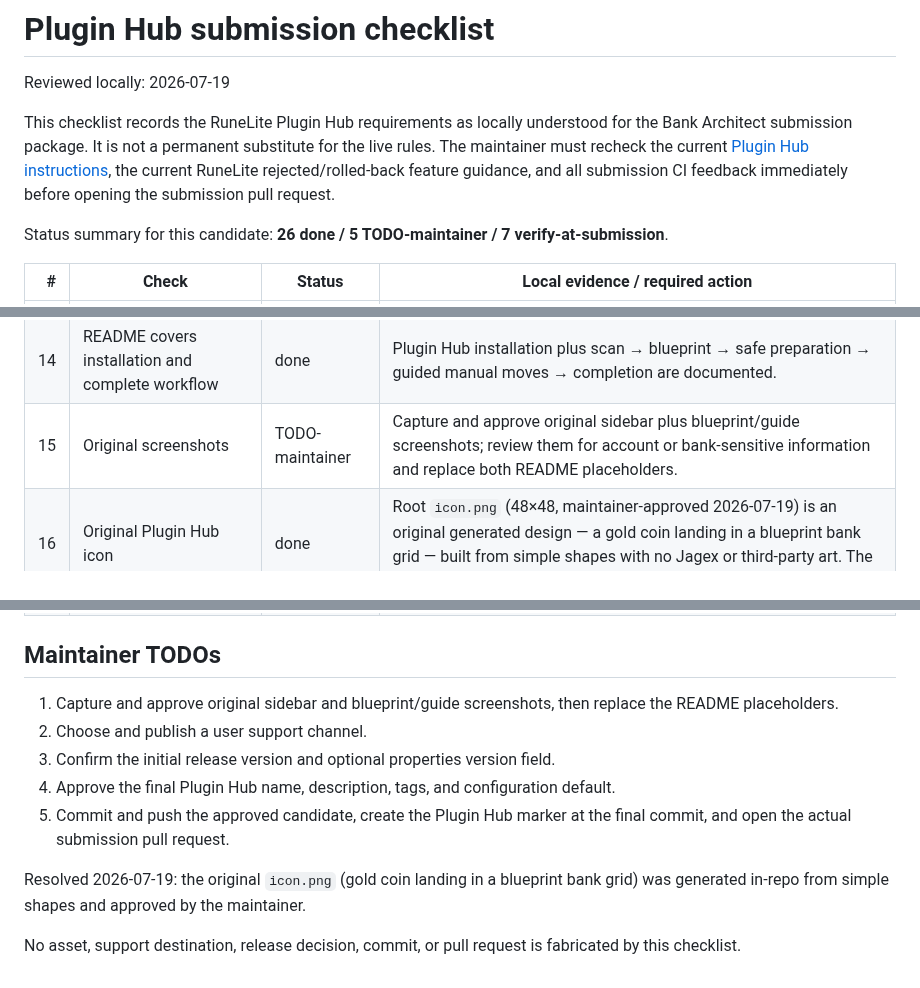
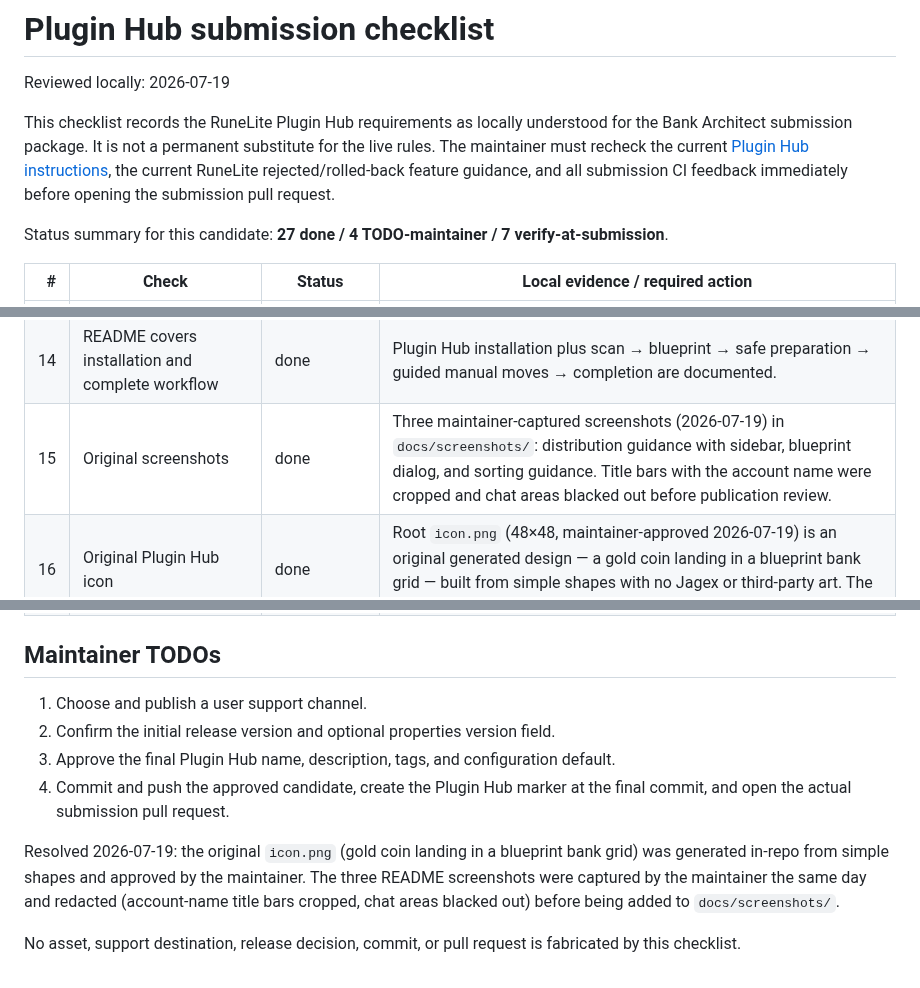
Before and after one commit to PKoka5/bank-architect, a Markdown page: docs/plugin-hub-checklist.md, 3 parts joined by grey strips. GitHub-like rendering.

```diff
--- a/docs/plugin-hub-checklist.md
+++ b/docs/plugin-hub-checklist.md
@@ -9,7 +9,7 @@ substitute for the live rules. The maintainer must recheck the current
 the current RuneLite rejected/rolled-back feature guidance, and all submission
 CI feedback immediately before opening the submission pull request.
 
-Status summary for this candidate: **26 done / 5 TODO-maintainer / 7
+Status summary for this candidate: **27 done / 4 TODO-maintainer / 7
 verify-at-submission**.
 
 | # | Check | Status | Local evidence / required action |
@@ -28,7 +28,7 @@ verify-at-submission**.
 | 12 | Configuration default reviewed locally | done | `Show next manual move` defaults on, but guidance itself still requires the user to enable the Bank Guide and never acts automatically. |
 | 13 | Shipped preset claims are accurate | done | Only Ironman — All-Round Bank is described as selectable; Main/PvM/PvP/Skiller are explicitly unavailable. |
 | 14 | README covers installation and complete workflow | done | Plugin Hub installation plus scan → blueprint → safe preparation → guided manual moves → completion are documented. |
-| 15 | Original screenshots | TODO-maintainer | Capture and approve original sidebar plus blueprint/guide screenshots; review them for account or bank-sensitive information and replace both README placeholders. |
+| 15 | Original screenshots | done | Three maintainer-captured screenshots (2026-07-19) in `docs/screenshots/`: distribution guidance with sidebar, blueprint dialog, and sorting guidance. Title bars with the account name were cropped and chat areas blacked out before publication review. |
 | 16 | Original Plugin Hub icon | done | Root `icon.png` (48×48, maintainer-approved 2026-07-19) is an original generated design — a gold coin landing in a blueprint bank grid — built from simple shapes with no Jagex or third-party art. The guide's 48×72 px limit is satisfied; recheck the limit at submission. |
 | 17 | Read-only/manual-only contract is prominent | done | README states supported bank reads and explicitly excludes clicks, drags, typing, packets, widget/game-state mutation, and automated bank actions. |
 | 18 | Forbidden implementation scan | done | Production scan found no reflection, JNI/native loading, `Runtime.exec`, `ProcessBuilder`, or external-process path. |
@@ -55,18 +55,18 @@ verify-at-submission**.
 
 ## Maintainer TODOs
 
-1. Capture and approve original sidebar and blueprint/guide screenshots, then
-   replace the README placeholders.
-2. Choose and publish a user support channel.
-3. Confirm the initial release version and optional properties version field.
-4. Approve the final Plugin Hub name, description, tags, and configuration
+1. Choose and publish a user support channel.
+2. Confirm the initial release version and optional properties version field.
+3. Approve the final Plugin Hub name, description, tags, and configuration
    default.
-5. Commit and push the approved candidate, create the Plugin Hub marker at the
+4. Commit and push the approved candidate, create the Plugin Hub marker at the
    final commit, and open the actual submission pull request.
 
 Resolved 2026-07-19: the original `icon.png` (gold coin landing in a blueprint
 bank grid) was generated in-repo from simple shapes and approved by the
-maintainer.
+maintainer. The three README screenshots were captured by the maintainer the
+same day and redacted (account-name title bars cropped, chat areas blacked
+out) before being added to `docs/screenshots/`.
 
 No asset, support destination, release decision, commit, or pull request is
 fabricated by this checklist.
```
Also changed, not shown: README.md (+12 -5 lines), docs/screenshots/bank-blueprint.png (added), docs/screenshots/bank-guide-distributing.png (added), 1 other file.
